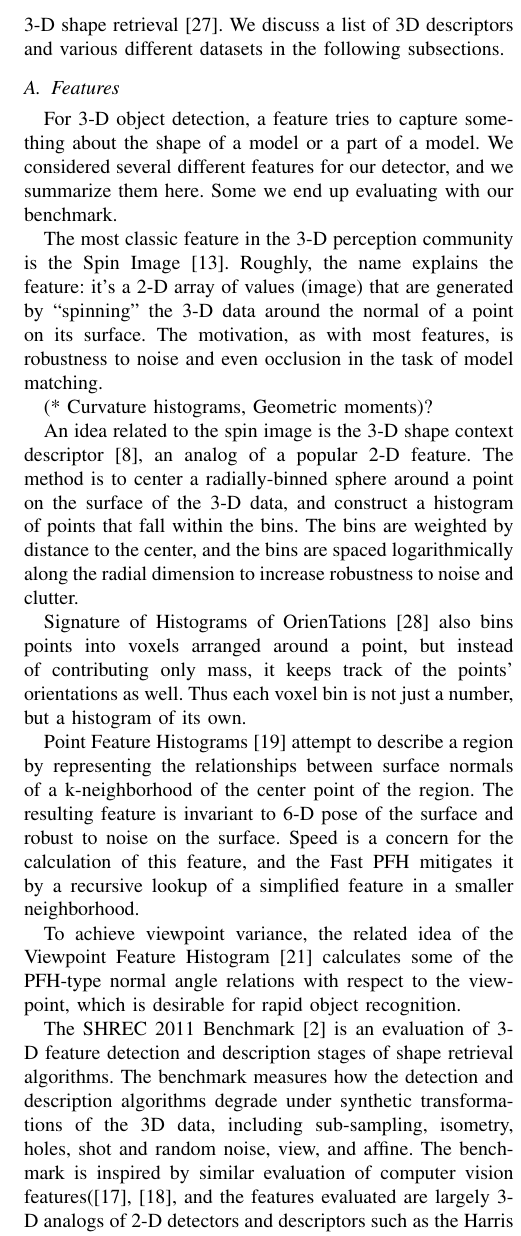
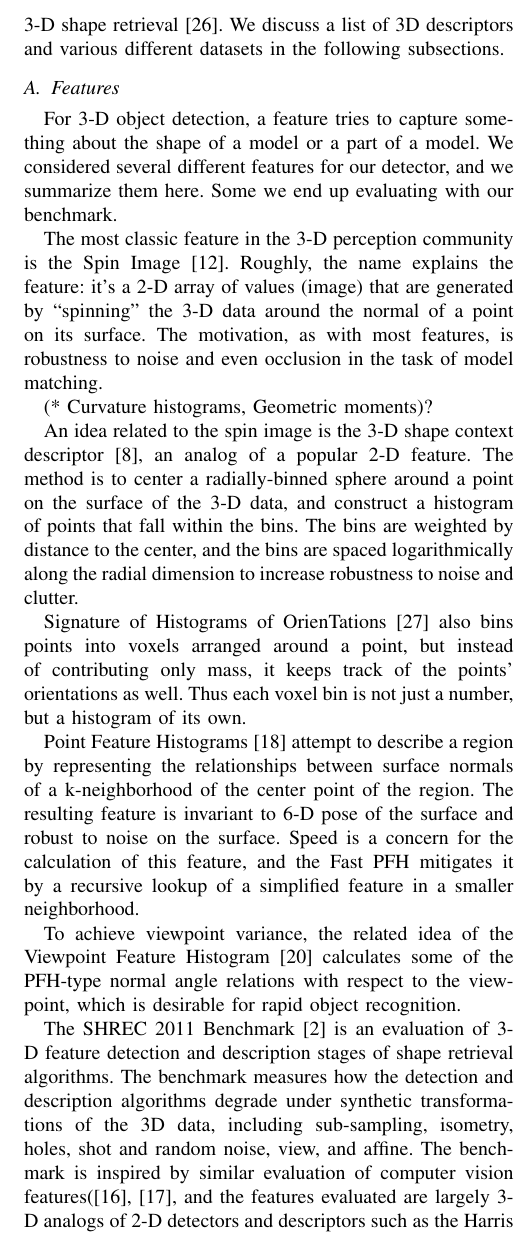
Before and after one commit to rll/proctor, a LaTeX paper (writeups/icra12/report.tex, which reads writeups/icra12/intro_and_related_work.tex): part of one column of page 2 of 5, cut so that both start at the same text. Compiled offline with pdfLaTeX.

Commit message:
changed the reference for Spin Images in related work to a better one

```diff
--- a/writeups/icra12/intro_and_related_work.tex
+++ b/writeups/icra12/intro_and_related_work.tex
@@ -48,7 +48,7 @@ For 3-D object detection, a feature tries to capture something about the shape o
 We considered several different features for our detector, and we summarize them here.
 Some we end up evaluating with our benchmark.
 
-The most classic feature in the 3-D perception community is the Spin Image \cite{Johnson1999}.
+The most classic feature in the 3-D perception community is the Spin Image \cite{SpinImages}.
 Roughly, the name explains the feature: it's a 2-D array of values (image) that are generated by ``spinning'' the 3-D data around the normal of a point on its surface.
 The motivation, as with most features, is robustness to noise and even occlusion in the task of model matching.
 
```
